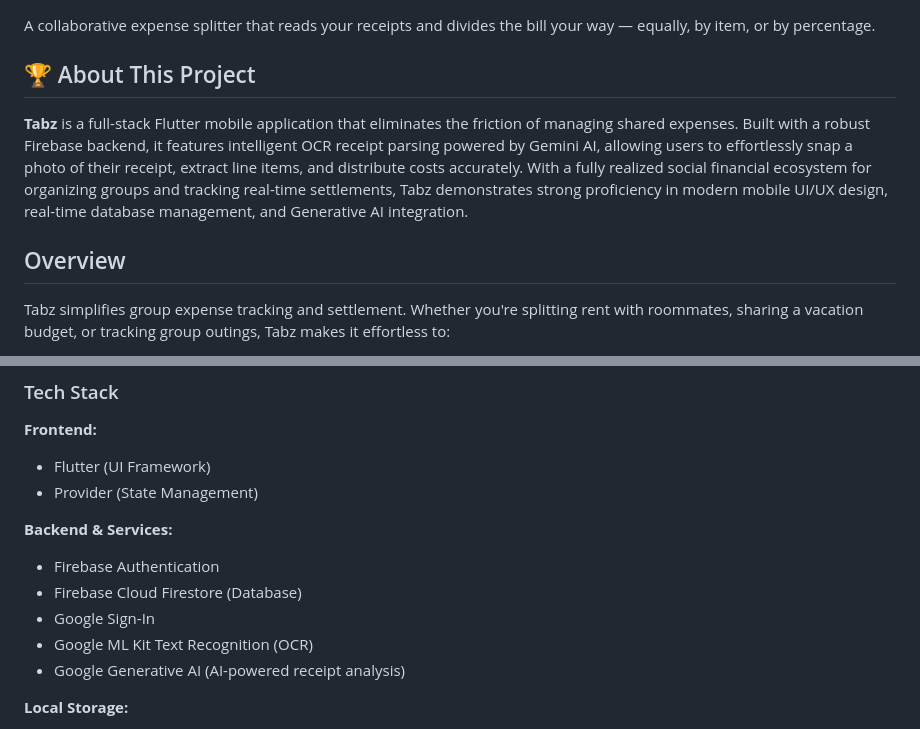
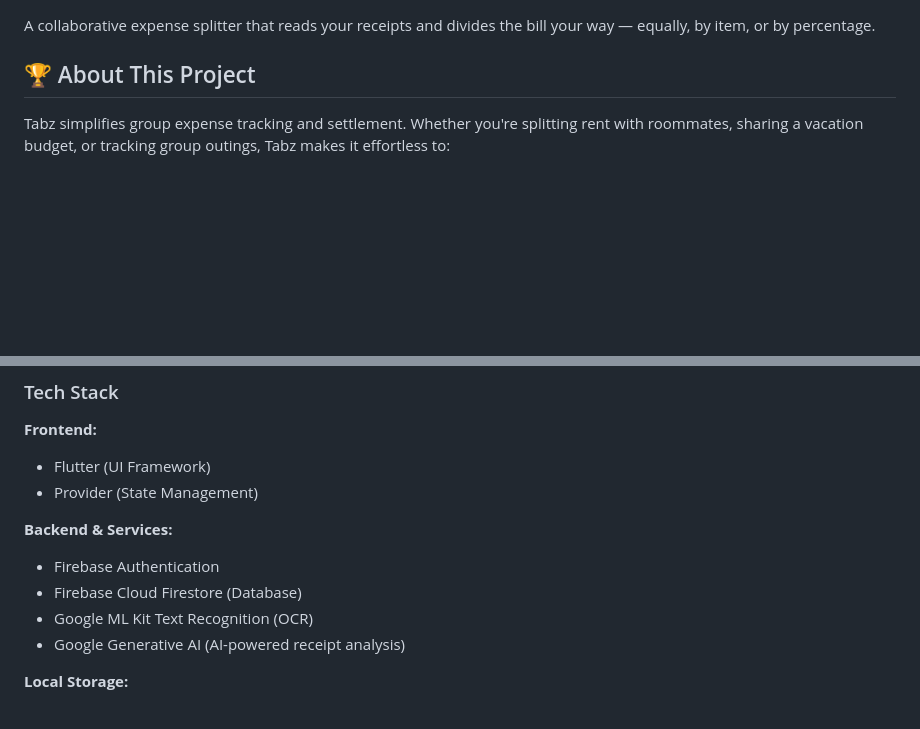
Before and after one commit to chhpyn/Tabz, a Markdown page: README.md, 2 parts joined by grey strips. Drawn GitHub-style; blank space fills up the shorter version.

```diff
--- a/README.md
+++ b/README.md
@@ -3,10 +3,6 @@
 A collaborative expense splitter that reads your receipts and divides the bill your way — equally, by item, or by percentage.
 
 ## 🏆 About This Project
-
-**Tabz** is a full-stack Flutter mobile application that eliminates the friction of managing shared expenses. Built with a robust Firebase backend, it features intelligent OCR receipt parsing powered by Gemini AI, allowing users to effortlessly snap a photo of their receipt, extract line items, and distribute costs accurately. With a fully realized social financial ecosystem for organizing groups and tracking real-time settlements, Tabz demonstrates strong proficiency in modern mobile UI/UX design, real-time database management, and Generative AI integration.
-
-## Overview
 
 Tabz simplifies group expense tracking and settlement. Whether you're splitting rent with roommates, sharing a vacation budget, or tracking group outings, Tabz makes it effortless to:
 - **Capture receipts** using OCR (Optical Character Recognition)
@@ -48,7 +44,6 @@ This project showcases:
 **Backend & Services:**
 - Firebase Authentication
 - Firebase Cloud Firestore (Database)
-- Google Sign-In
 - Google ML Kit Text Recognition (OCR)
 - Google Generative AI (AI-powered receipt analysis)
 
```
